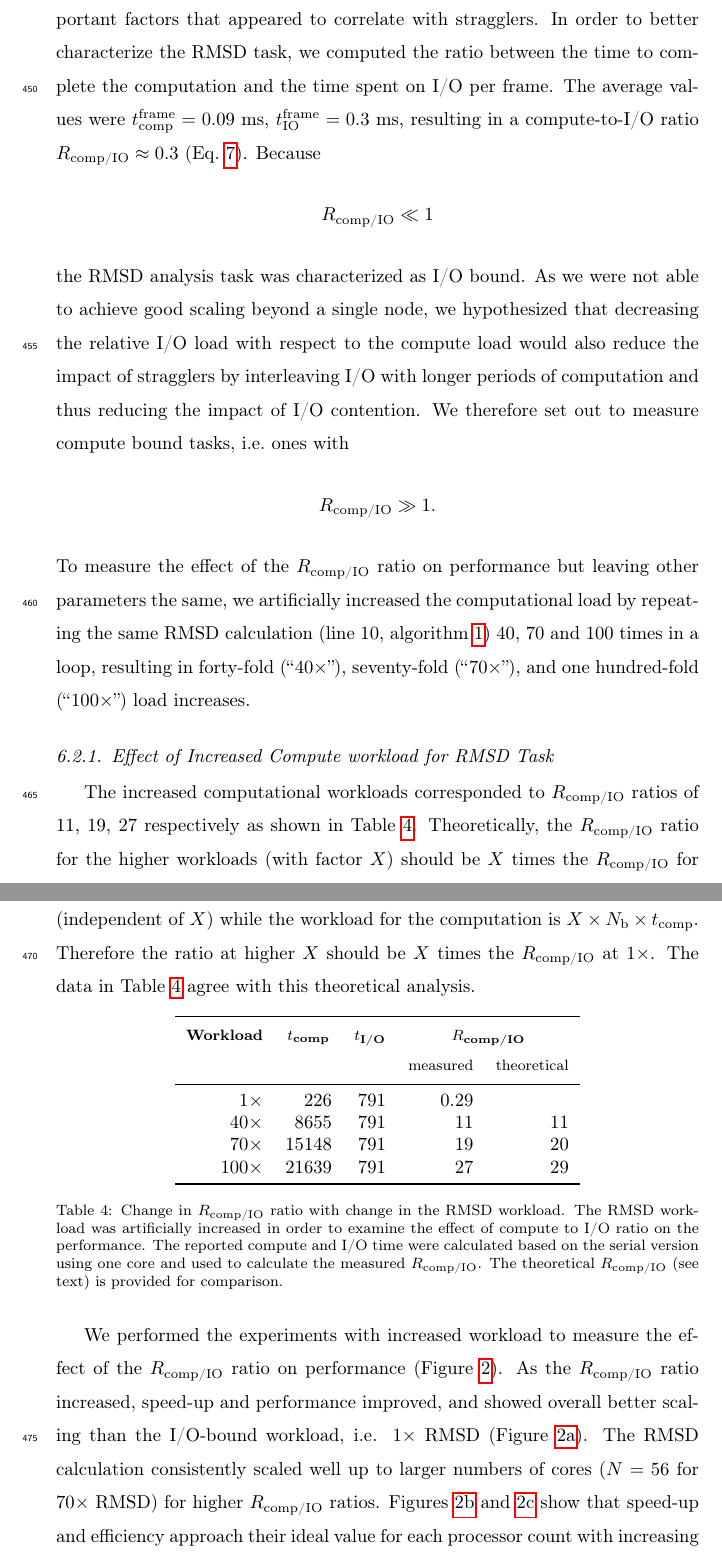
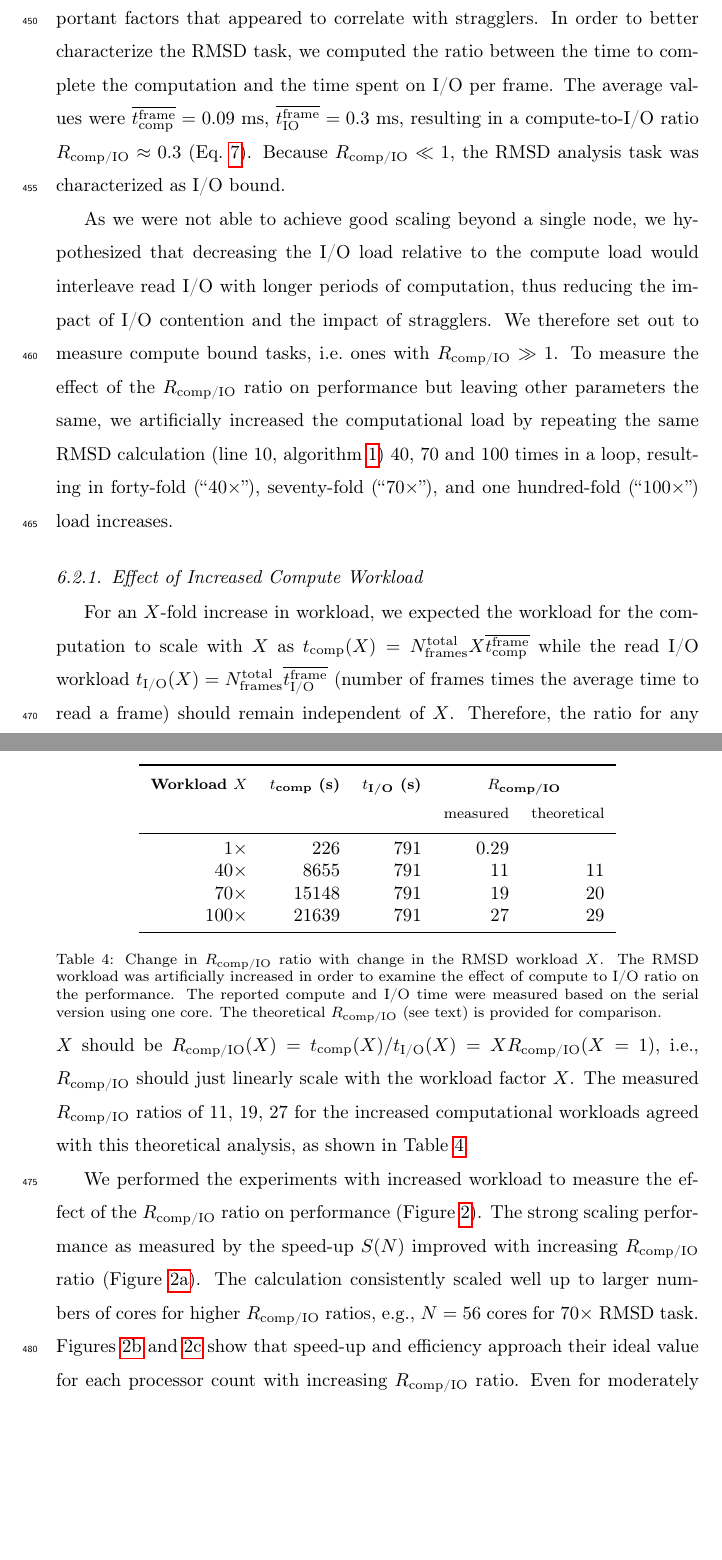
Before and after one commit to hpcanalytics/paper-hpc-py-parallel-mdanalysis, a LaTeX paper (main.tex, which reads experiments.tex): two parts of pages 21 and 22 of 47, joined at a grey line, cut so that both start at the same text, the shorter picture padded with empty space. Compiled offline with pdfLaTeX.

Commit message:
experiments (2) improved comp/IO ratio section
"6.2.1. Effect of Increased Compute workload for RMSD Task” is
difficult to read / parse / grok / follow. It is an important
section.

- Made maths clearer for X fold increase, better logic flow
- added equalities to Eq 7 (Rcomp/IO) to connect to analysis here
- shortened title of section

```diff
--- a/experiments.tex
+++ b/experiments.tex
@@ -74,31 +75,24 @@ Therefore, the phenomenon of stragglers in the RMSD case was reproducible on dif
 
 The results in section~\ref{sec:RMSD} indicated communication and I/O to be two important factors that appeared to correlate with stragglers.
 In order to better characterize the RMSD task, we computed the ratio between the time to complete the computation and the time spent on I/O per frame.
-The average values were $\tcomp^{\text{frame}} = 0.09\ \text{ms}$, $t_{\text{IO}}^{\text{frame}} = 0.3\ \text{ms}$, resulting in a compute-to-I/O ratio $\RcompIO \approx 0.3$ (Eq.~\ref{eq:Compute-IO}).
-Because
-\begin{gather*}
-  \RcompIO \ll 1
-\end{gather*}
-the RMSD analysis task was characterized as I/O bound.
-As we were not able to achieve good scaling beyond a single node, we hypothesized that decreasing the relative I/O load with respect to the compute load would also reduce the impact of stragglers by interleaving I/O with longer periods of computation and thus reducing the impact of I/O contention.
-We therefore set out to measure compute bound tasks, i.e.\ ones with
-\begin{gather*}
-  \RcompIO \gg 1.
-\end{gather*}
+The average values were $\overline{\tcomp^{\text{frame}}} = 0.09\ \text{ms}$, $\overline{t_{\text{IO}}^{\text{frame}}} = 0.3\ \text{ms}$, resulting in a compute-to-I/O ratio $\RcompIO \approx 0.3$ (Eq.~\ref{eq:Compute-IO}).
+Because $\RcompIO \ll 1$, the RMSD analysis task was characterized as I/O bound.
+
+As we were not able to achieve good scaling beyond a single node, we hypothesized that decreasing the I/O load relative to the compute load would interleave read I/O with longer periods of computation, thus reducing the impact of I/O contention and the impact of stragglers.
+We therefore set out to measure compute bound tasks, i.e.\ ones with $\RcompIO \gg 1$.
 To measure the effect of the $\RcompIO$ ratio on performance but leaving other parameters the same, we artificially increased the computational load by repeating the same RMSD calculation (line 10, algorithm \ref{alg:RMSD}) 40, 70 and 100 times in a loop, resulting in forty-fold (``$40\times$''), seventy-fold (``$70\times$''), and one hundred-fold (``$100\times$'') load increases.
 
-\subsubsection{Effect of Increased Compute workload for RMSD Task}
+\subsubsection{Effect of Increased Compute Workload}
 
-The increased computational workloads corresponded to $\RcompIO$ ratios of 11, 19, 27 respectively as shown in Table \ref{tab:load-ratio}.
-Theoretically, the $\RcompIO$ ratio for the higher workloads (with factor $X$) should be $X$ times the $\RcompIO$ for the $1\times$ workload because the average I/O workload of each rank is $N_{\text{b}} \times \tIO $ (independent of $X$) while the workload for the computation is $X \times N_{\text{b}} \times \tcomp$.
-Therefore the ratio at higher $X$ should be $X$ times the  $\RcompIO$ at $1\times$.
-The data in Table \ref{tab:load-ratio} agree with this theoretical analysis.
+For an $X$-fold increase in workload, we expected the workload for the computation to scale with $X$ as $\tcomp(X) =  N_{\text{frames}}^{\text{total}} X \overline{\tcomp^{\text{frame}}}$ while the read I/O workload $\tIO(X) = N_{\text{frames}}^{\text{total}} \overline{\tIO^{\text{frame}}}$ (number of frames times the average time to read a frame) should remain independent of $X$.
+Therefore, the ratio for any $X$ should be $\RcompIO(X) = \tcomp(X)/\tIO(X) = X \RcompIO(X=1)$, i.e.,  $\RcompIO$ should just linearly scale with the workload factor $X$.
+The measured $\RcompIO$ ratios of 11, 19, 27 for the increased computational workloads agreed with this theoretical analysis, as shown in Table \ref{tab:load-ratio}.
 
-\begin{table}[ht!]
+\begin{table}
 \centering
 \begin{tabular}{rrrrr}
   \toprule
-  \bfseries\thead{Workload} &  \bfseries\thead{$\tcomp$} &  \bfseries\thead{$\tIO$}
+  \bfseries\thead{Workload $X$} &  \bfseries\thead{$\tcomp$ (s)} &  \bfseries\thead{$\tIO$ (s)}
   & \multicolumn{2}{c}{\bfseries\thead{$\RcompIO$}}\\
   & & & \thead{measured} & \thead{theoretical}\\
   \midrule
@@ -108,15 +102,16 @@ The data in Table \ref{tab:load-ratio} agree with this theoretical analysis.
     $100\times$ & 21639 & 791 & 27   & 29\\
   \bottomrule
 \end{tabular}
-\caption[Change in load-ratio with RMSD workload]{Change in $\RcompIO$ ratio with change in the RMSD workload.
+\caption[Change in load-ratio with RMSD workload]{Change in $\RcompIO$ ratio with change in the RMSD workload $X$.
   The RMSD workload was artificially increased in order to examine the effect of compute to I/O ratio on the performance.
-  The reported compute and I/O time were calculated based on the serial version using one core and used to calculate the measured $\RcompIO$.
+  The reported compute and I/O time were measured based on the serial version using one core.
   The theoretical $\RcompIO$ (see text) is provided for comparison.}
 \label{tab:load-ratio}
 \end{table}
 
 We performed the experiments with increased workload to measure the effect of the $\RcompIO$ ratio on performance (Figure~\ref{fig:tcomp_tIO_effect}).
-As the $\RcompIO$ ratio increased, speed-up and performance improved, and showed overall better scaling than the I/O-bound workload, i.e. $1\times$ RMSD (Figure~\ref{fig:S1_tcomp_tIO_effect}).
-The RMSD calculation consistently scaled well up to larger numbers of cores ($N=56$ for $70\times$ RMSD) for higher $\RcompIO$ ratios.
+The strong scaling performance as measured by the speed-up $S(N)$ improved with increasing $\RcompIO$ ratio (Figure \ref{fig:S1_tcomp_tIO_effect}).
+The calculation consistently scaled well up to larger numbers of cores for higher $\RcompIO$ ratios, e.g., $N=56$ cores for $70\times$ RMSD task.
 Figures \ref{fig:S2_tcomp_tIO_effect} and \ref{fig:E_tcomp_tIO_effect} show that speed-up and efficiency approach their ideal value for each processor count with increasing $\RcompIO$ ratio.
+Even for moderately compute-bound workloads, such as the $40\times$ and $70\times$ RMSD tasks, increasing the computational workload over I/O reduced the impact of stragglers even though they still contributed to large variations in timing across different ranks and thus irregular scaling.
 
```
Also changed, not shown: methods.tex (+4 -1 lines), experiments.tex (18 more changed lines).
